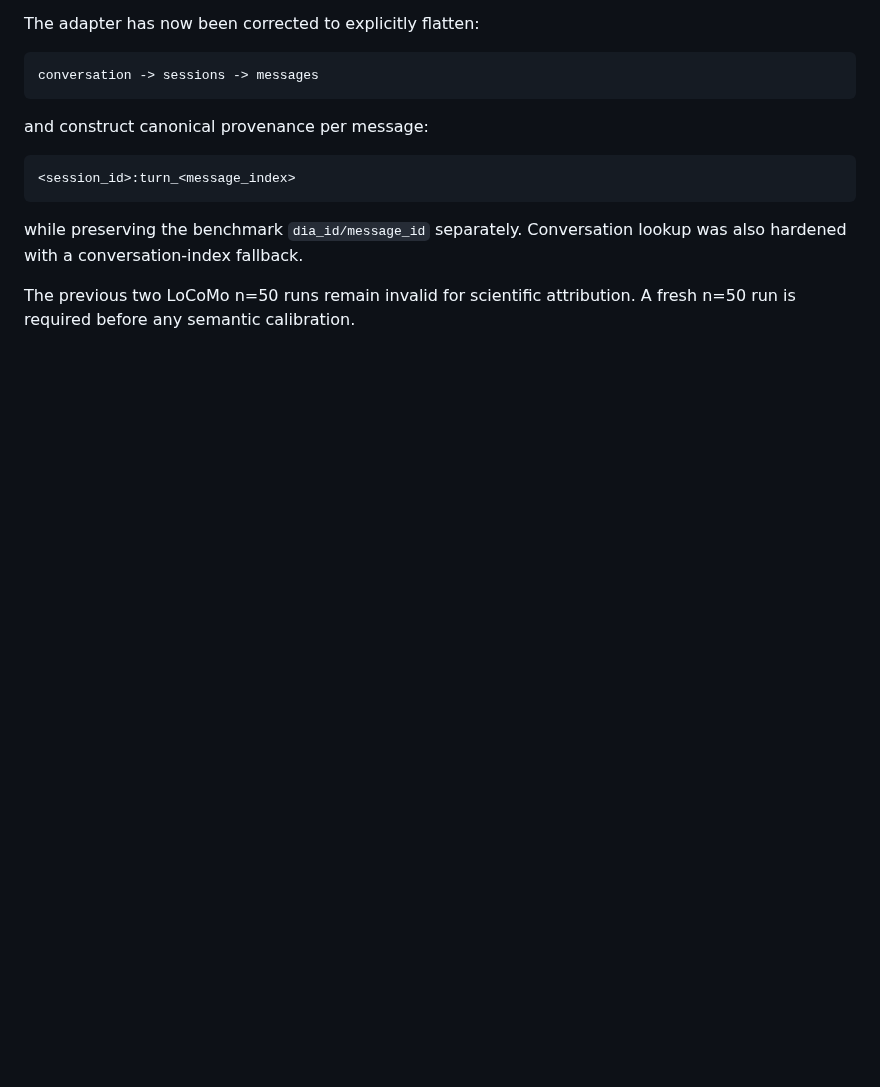
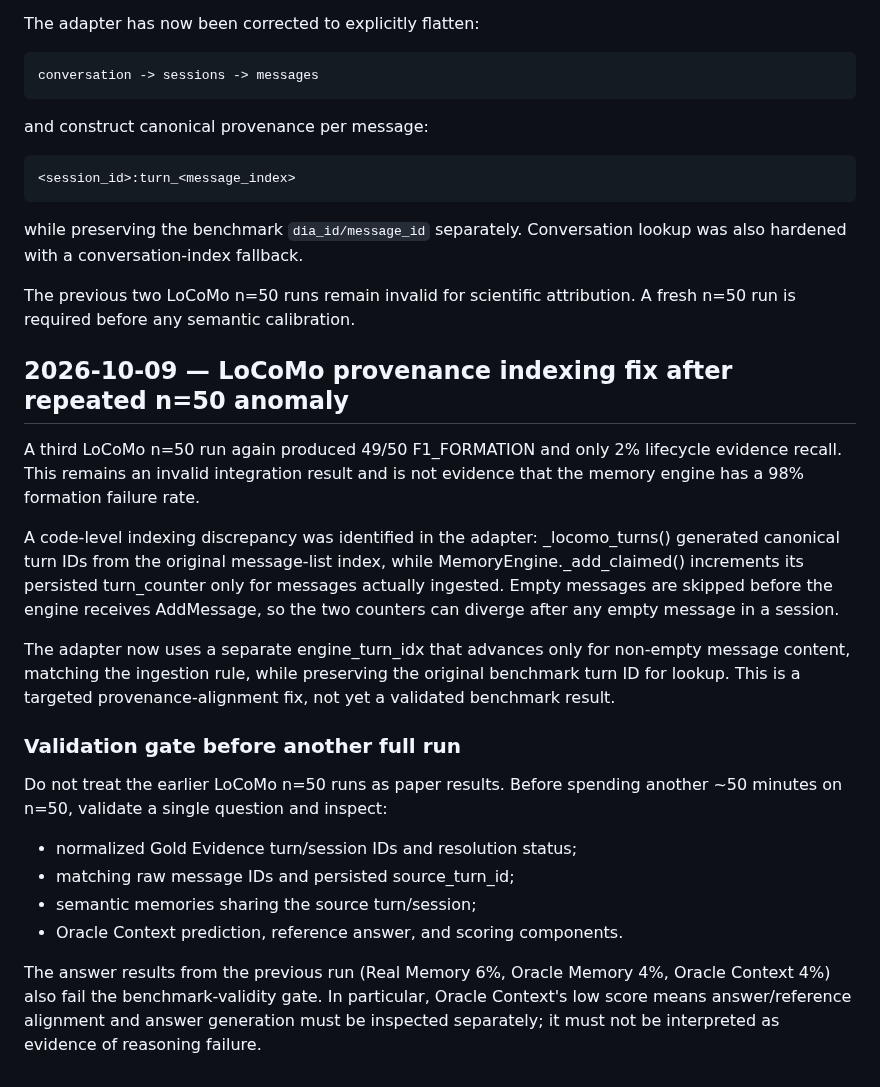
Before and after one commit to njuer-bin/memory-failure-attribution, a Markdown page: docs/RESEARCH_LOG.md, the part around the change. GitHub-like rendering; blank space fills up the shorter version.

Commit message:
Record LoCoMo provenance indexing diagnosis

```diff
--- a/docs/RESEARCH_LOG.md
+++ b/docs/RESEARCH_LOG.md
@@ -517,3 +517,21 @@ and construct canonical provenance per message:
 while preserving the benchmark `dia_id/message_id` separately. Conversation lookup was also hardened with a conversation-index fallback.
 
 The previous two LoCoMo n=50 runs remain invalid for scientific attribution. A fresh n=50 run is required before any semantic calibration.
+
+## 2026-10-09 — LoCoMo provenance indexing fix after repeated n=50 anomaly
+
+A third LoCoMo n=50 run again produced 49/50 F1_FORMATION and only 2% lifecycle evidence recall. This remains an invalid integration result and is not evidence that the memory engine has a 98% formation failure rate.
+
+A code-level indexing discrepancy was identified in the adapter: _locomo_turns() generated canonical turn IDs from the original message-list index, while MemoryEngine._add_claimed() increments its persisted turn_counter only for messages actually ingested. Empty messages are skipped before the engine receives AddMessage, so the two counters can diverge after any empty message in a session.
+
+The adapter now uses a separate engine_turn_idx that advances only for non-empty message content, matching the ingestion rule, while preserving the original benchmark turn ID for lookup. This is a targeted provenance-alignment fix, not yet a validated benchmark result.
+
+### Validation gate before another full run
+
+Do not treat the earlier LoCoMo n=50 runs as paper results. Before spending another ~50 minutes on n=50, validate a single question and inspect:
+- normalized Gold Evidence turn/session IDs and resolution status;
+- matching raw message IDs and persisted source_turn_id;
+- semantic memories sharing the source turn/session;
+- Oracle Context prediction, reference answer, and scoring components.
+
+The answer results from the previous run (Real Memory 6%, Oracle Memory 4%, Oracle Context 4%) also fail the benchmark-validity gate. In particular, Oracle Context's low score means answer/reference alignment and answer generation must be inspected separately; it must not be interpreted as evidence of reasoning failure.
```
